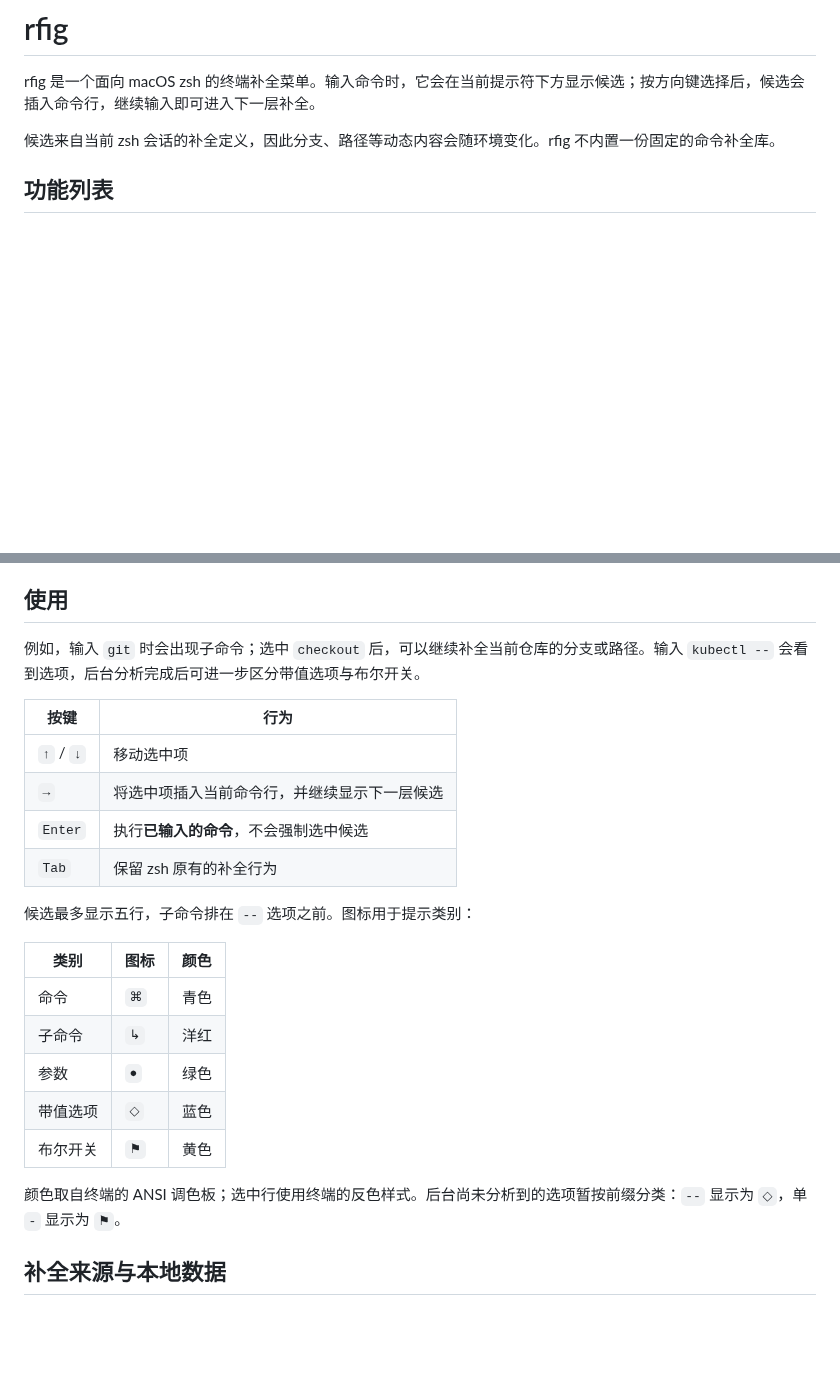
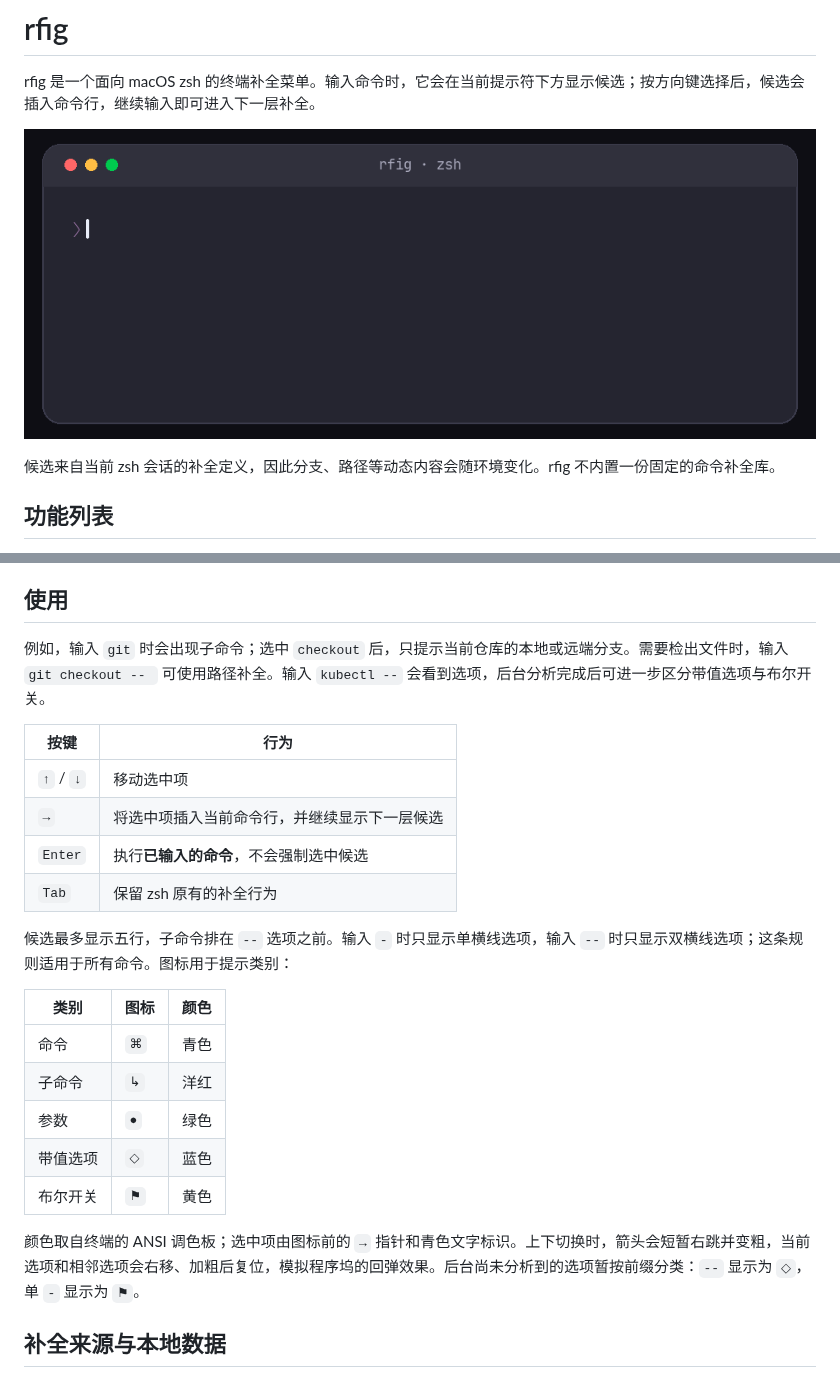
Before and after one commit to tamia6/rfig, a Markdown page: README.md, 2 parts joined by grey strips. GitHub-like rendering; pictures changed too: assets/rfig-demo.gif (added); blank space fills up the shorter version.

```diff
--- a/README.md
+++ b/README.md
@@ -1,6 +1,8 @@
 # rfig
 
 rfig 是一个面向 macOS zsh 的终端补全菜单。输入命令时，它会在当前提示符下方显示候选；按方向键选择后，候选会插入命令行，继续输入即可进入下一层补全。
+
+![rfig 在 zsh 中自动补全 Git 命令和目录路径的演示](assets/rfig-demo.gif)
 
 候选来自当前 zsh 会话的补全定义，因此分支、路径等动态内容会随环境变化。rfig 不内置一份固定的命令补全库。
 
@@ -58,7 +60,7 @@ rfig setup
 
 ## 使用
 
-例如，输入 `git` 时会出现子命令；选中 `checkout` 后，可以继续补全当前仓库的分支或路径。输入 `kubectl --` 会看到选项，后台分析完成后可进一步区分带值选项与布尔开关。
+例如，输入 `git` 时会出现子命令；选中 `checkout` 后，只提示当前仓库的本地或远端分支。需要检出文件时，输入 `git checkout -- ` 可使用路径补全。输入 `kubectl --` 会看到选项，后台分析完成后可进一步区分带值选项与布尔开关。
 
 | 按键 | 行为 |
 | --- | --- |
@@ -67,7 +69,7 @@ rfig setup
 | `Enter` | 执行**已输入的命令**，不会强制选中候选 |
 | `Tab` | 保留 zsh 原有的补全行为 |
 
-候选最多显示五行，子命令排在 `--` 选项之前。图标用于提示类别：
+候选最多显示五行，子命令排在 `--` 选项之前。输入 `-` 时只显示单横线选项，输入 `--` 时只显示双横线选项；这条规则适用于所有命令。图标用于提示类别：
 
 | 类别 | 图标 | 颜色 |
 | --- | --- | --- |
@@ -77,7 +79,7 @@ rfig setup
 | 带值选项 | `◇` | 蓝色 |
 | 布尔开关 | `⚑` | 黄色 |
 
-颜色取自终端的 ANSI 调色板；选中行使用终端的反色样式。后台尚未分析到的选项暂按前缀分类：`--` 显示为 `◇`，单 `-` 显示为 `⚑`。
+颜色取自终端的 ANSI 调色板；选中项由图标前的 `→` 指针和青色文字标识。上下切换时，箭头会短暂右跳并变粗，当前选项和相邻选项会右移、加粗后复位，模拟程序坞的回弹效果。后台尚未分析到的选项暂按前缀分类：`--` 显示为 `◇`，单 `-` 显示为 `⚑`。
 
 ## 补全来源与本地数据
 
```
Also changed, not shown: 2 other files.
